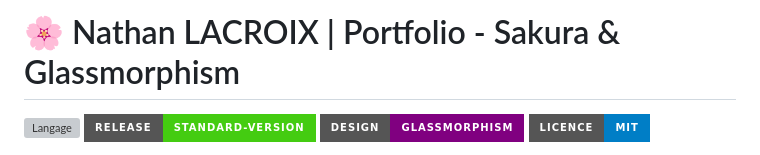
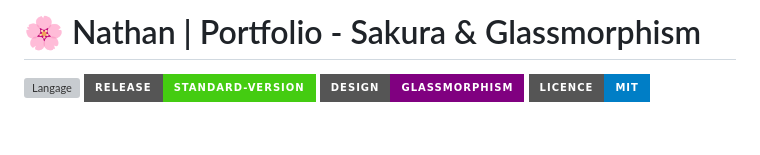
Before and after one commit to Nathan-Pro-FR/Porftolio_Nathan, a Markdown page: README.md, the part around the change. Drawn GitHub-style; badges without logos; blank space fills up the shorter version; grey boxes are pictures that could not be loaded.

```diff
--- a/README.md
+++ b/README.md
@@ -1,4 +1,4 @@
-# 🌸 Nathan LACROIX | Portfolio - Sakura & Glassmorphism
+# 🌸 Nathan | Portfolio - Sakura & Glassmorphism
 
 [![Langage](https://img.shields.io/badge/Langage-HTML5%20%2F%20CSS3%20%2F%20JavaScript-orange?style=for-the-badge&logo=javascript)](https://developer.mozilla.org/fr/docs/Web/JavaScript)
 [![Outils](https://img.shields.io/badge/Release-Standard--Version-brightgreen?style=for-the-badge&logo=conventionalcommits)](https://github.com/conventional-changelog/standard-version)
```
